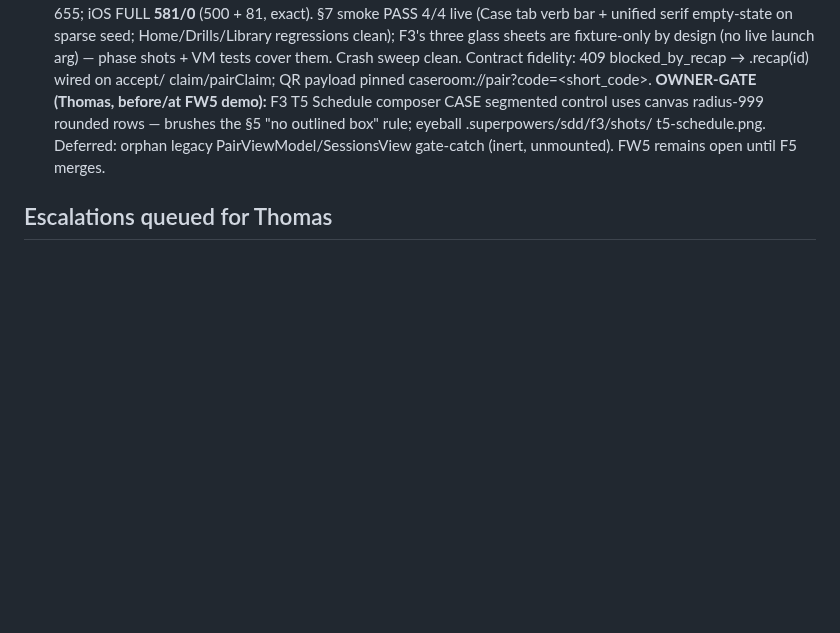
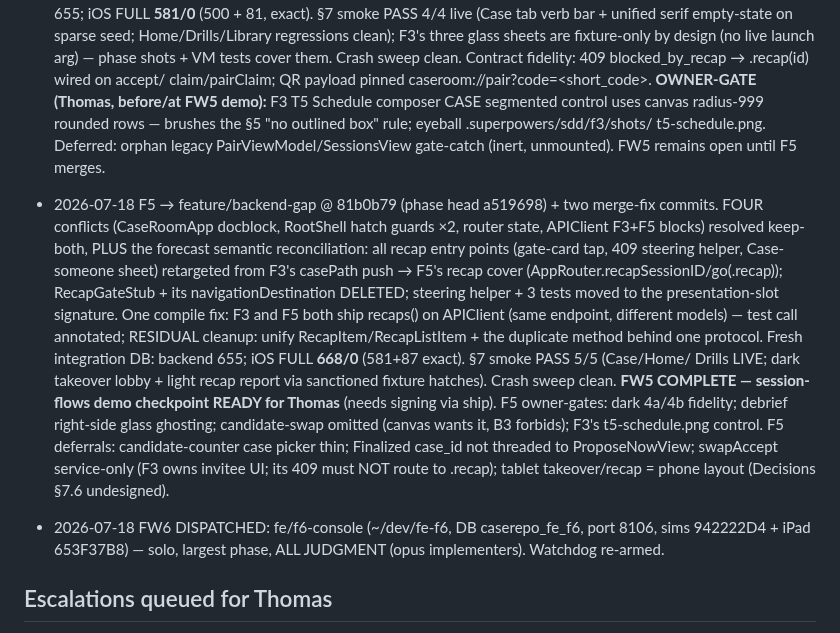
Before and after one commit to Baggs99/Case-Repo-App-Experience, a Markdown page: ORCHESTRATION.md, the part around the change. GitHub-like rendering; blank space fills up the shorter version.

Commit message:
Log F5 merge (FW5 complete, demo checkpoint ready); FW6 dispatch
Co-Authored-By: Claude Fable 5 <noreply@anthropic.com>

```diff
--- a/ORCHESTRATION.md
+++ b/ORCHESTRATION.md
@@ -226,6 +226,32 @@ Thomas demo checkpoints: after FW2, FW5, FW7.
   t5-schedule.png. Deferred: orphan legacy PairViewModel/SessionsView
   gate-catch (inert, unmounted). FW5 remains open until F5 merges.
 
+- 2026-07-18 F5 → feature/backend-gap @ 81b0b79 (phase head a519698) + two
+  merge-fix commits. FOUR conflicts (CaseRoomApp docblock, RootShell hatch
+  guards ×2, router state, APIClient F3+F5 blocks) resolved keep-both, PLUS
+  the forecast semantic reconciliation: all recap entry points (gate-card
+  tap, 409 steering helper, Case-someone sheet) retargeted from F3's
+  casePath push → F5's recap cover (AppRouter.recapSessionID/go(.recap));
+  RecapGateStub + its navigationDestination DELETED; steering helper + 3
+  tests moved to the presentation-slot signature. One compile fix: F3 and
+  F5 both ship recaps() on APIClient (same endpoint, different models) —
+  test call annotated; RESIDUAL cleanup: unify RecapItem/RecapListItem +
+  the duplicate method behind one protocol. Fresh integration DB: backend
+  655; iOS FULL **668/0** (581+87 exact). §7 smoke PASS 5/5 (Case/Home/
+  Drills LIVE; dark takeover lobby + light recap report via sanctioned
+  fixture hatches). Crash sweep clean. **FW5 COMPLETE — session-flows demo
+  checkpoint READY for Thomas** (needs signing via ship). F5 owner-gates:
+  dark 4a/4b fidelity; debrief right-side glass ghosting; candidate-swap
+  omitted (canvas wants it, B3 forbids); F3's t5-schedule.png control.
+  F5 deferrals: candidate-counter case picker thin; Finalized case_id not
+  threaded to ProposeNowView; swapAccept service-only (F3 owns invitee UI;
+  its 409 must NOT route to .recap); tablet takeover/recap = phone layout
+  (Decisions §7.6 undesigned).
+
+- 2026-07-18 FW6 DISPATCHED: fe/f6-console (~/dev/fe-f6, DB caserepo_fe_f6,
+  port 8106, sims 942222D4 + iPad 653F37B8) — solo, largest phase, ALL
+  JUDGMENT (opus implementers). Watchdog re-armed.
+
 ## Escalations queued for Thomas
 
 - B5 THOMAS MANUAL (bgap-b5-report.md): create Google Cloud + LinkedIn
```
